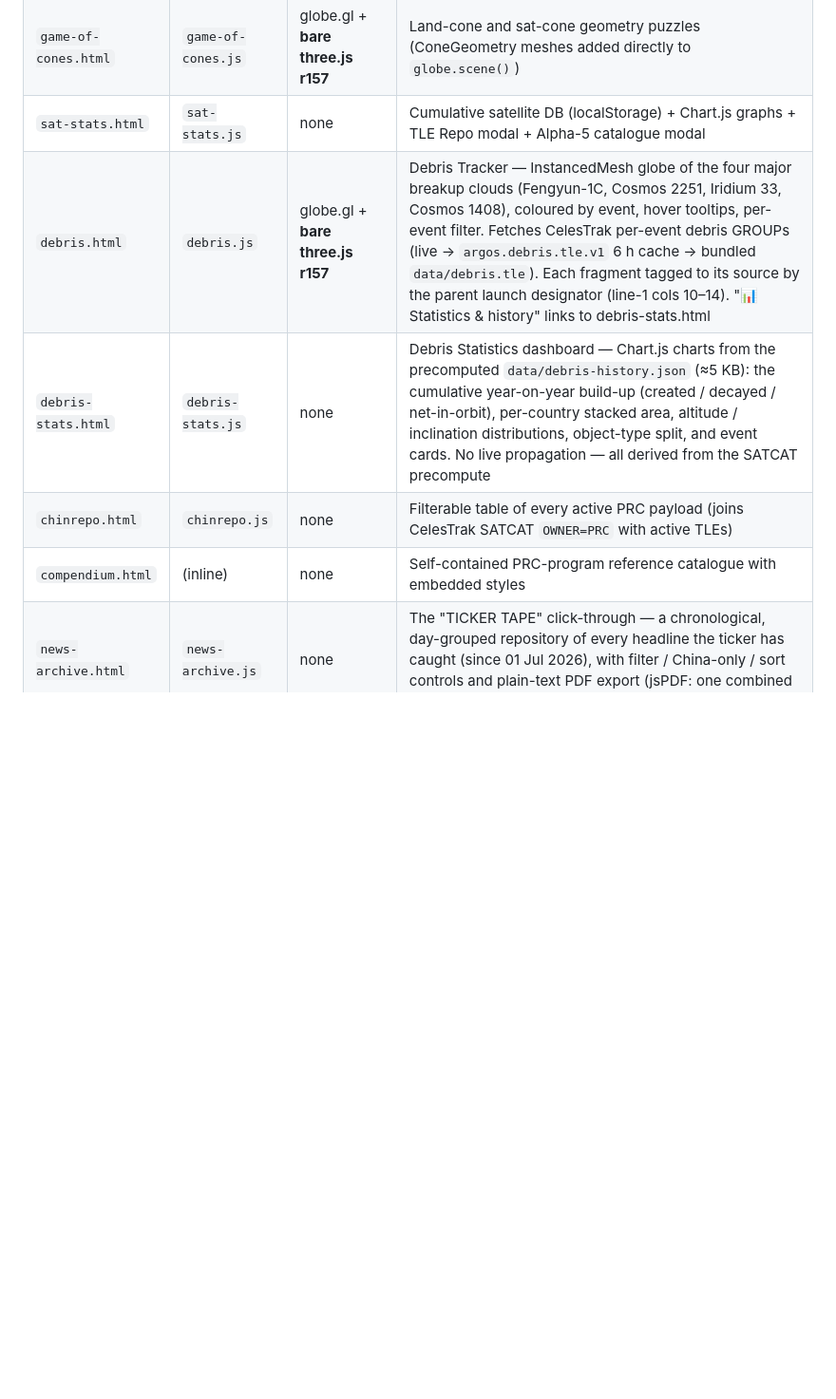
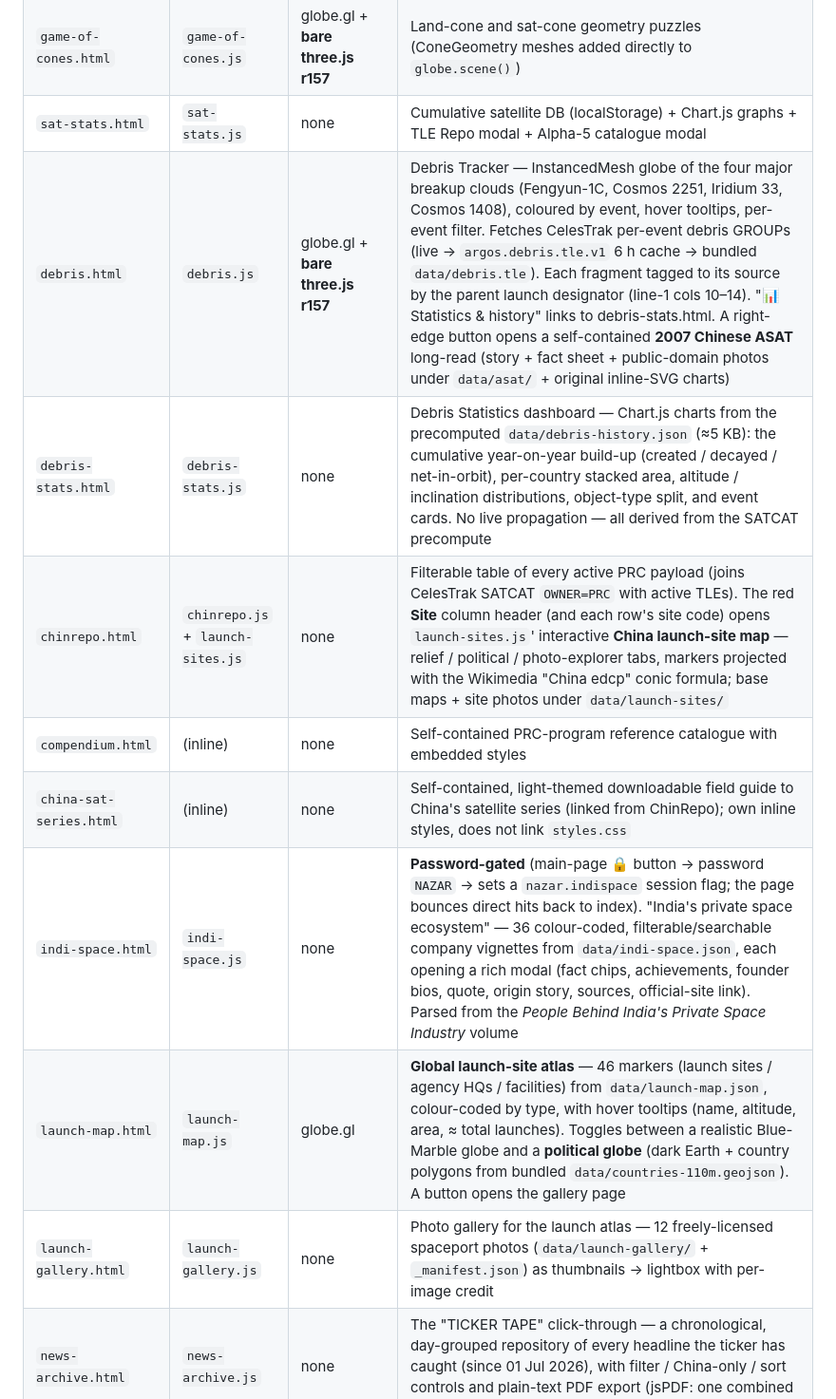
Before and after one commit to Hitesh-Gala/sat-orbit-map, a Markdown page: CLAUDE.md, the part around one of its changes. Shown at 95% size. GitHub-like rendering; blank space fills up the shorter version.

```diff
--- a/CLAUDE.md
+++ b/CLAUDE.md
@@ -55,10 +57,14 @@ Each `.html` is paired with a same-name `.js`. All pages share `styles.css` and
 | `sats-by-ops.html` | `sats-by-ops.js` | globe.gl + **bare three.js r157** | Same InstancedMesh engine, sats colour-coded by ~37 operator/constellation categories with per-category toggles |
 | `game-of-cones.html` | `game-of-cones.js` | globe.gl + **bare three.js r157** | Land-cone and sat-cone geometry puzzles (ConeGeometry meshes added directly to `globe.scene()`) |
 | `sat-stats.html` | `sat-stats.js` | none | Cumulative satellite DB (localStorage) + Chart.js graphs + TLE Repo modal + Alpha-5 catalogue modal |
-| `debris.html` | `debris.js` | globe.gl + **bare three.js r157** | Debris Tracker — InstancedMesh globe of the four major breakup clouds (Fengyun-1C, Cosmos 2251, Iridium 33, Cosmos 1408), coloured by event, hover tooltips, per-event filter. Fetches CelesTrak per-event debris GROUPs (live → `argos.debris.tle.v1` 6 h cache → bundled `data/debris.tle`). Each fragment tagged to its source by the parent launch designator (line-1 cols 10–14). "📊 Statistics & history" links to debris-stats.html |
+| `debris.html` | `debris.js` | globe.gl + **bare three.js r157** | Debris Tracker — InstancedMesh globe of the four major breakup clouds (Fengyun-1C, Cosmos 2251, Iridium 33, Cosmos 1408), coloured by event, hover tooltips, per-event filter. Fetches CelesTrak per-event debris GROUPs (live → `argos.debris.tle.v1` 6 h cache → bundled `data/debris.tle`). Each fragment tagged to its source by the parent launch designator (line-1 cols 10–14). "📊 Statistics & history" links to debris-stats.html. A right-edge button opens a self-contained **2007 Chinese ASAT** long-read (story + fact sheet + public-domain photos under `data/asat/` + original inline-SVG charts) |
 | `debris-stats.html` | `debris-stats.js` | none | Debris Statistics dashboard — Chart.js charts from the precomputed `data/debris-history.json` (≈5 KB): the cumulative year-on-year build-up (created / decayed / net-in-orbit), per-country stacked area, altitude / inclination distributions, object-type split, and event cards. No live propagation — all derived from the SATCAT precompute |
-| `chinrepo.html` | `chinrepo.js` | none | Filterable table of every active PRC payload (joins CelesTrak SATCAT `OWNER=PRC` with active TLEs) |
+| `chinrepo.html` | `chinrepo.js` + `launch-sites.js` | none | Filterable table of every active PRC payload (joins CelesTrak SATCAT `OWNER=PRC` with active TLEs). The red **Site** column header (and each row's site code) opens `launch-sites.js`' interactive **China launch-site map** — relief / political / photo-explorer tabs, markers projected with the Wikimedia "China edcp" conic formula; base maps + site photos under `data/launch-sites/` |
 | `compendium.html` | (inline) | none | Self-contained PRC-program reference catalogue with embedded styles |
+| `china-sat-series.html` | (inline) | none | Self-contained, light-themed downloadable field guide to China's satellite series (linked from ChinRepo); own inline styles, does not link `styles.css` |
+| `indi-space.html` | `indi-space.js` | none | **Password-gated** (main-page 🔒 button → password `NAZAR` → sets a `nazar.indispace` session flag; the page bounces direct hits back to index). "India's private space ecosystem" — 36 colour-coded, filterable/searchable company vignettes from `data/indi-space.json`, each opening a rich modal (fact chips, achievements, founder bios, quote, origin story, sources, official-site link). Parsed from the *People Behind India's Private Space Industry* volume |
+| `launch-map.html` | `launch-map.js` | globe.gl | **Global launch-site atlas** — 46 markers (launch sites / agency HQs / facilities) from `data/launch-map.json`, colour-coded by type, with hover tooltips (name, altitude, area, ≈ total launches). Toggles between a realistic Blue-Marble globe and a **political globe** (dark Earth + country polygons from bundled `data/countries-110m.geojson`). A button opens the gallery page |
+| `launch-gallery.html` | `launch-gallery.js` | none | Photo gallery for the launch atlas — 12 freely-licensed spaceport photos (`data/launch-gallery/` + `_manifest.json`) as thumbnails → lightbox with per-image credit |
 | `news-archive.html` | `news-archive.js` | none | The "TICKER TAPE" click-through — a chronological, day-grouped repository of every headline the ticker has caught (since 01 Jul 2026), with filter / China-only / sort controls and plain-text PDF export (jsPDF: one combined chronological doc, or one per article) |
 | `news-ticker.js` | (included on `index.html`) | none | Scrolling ticker on `index.html`, numbered and China-first, ≤20 items from the last ~month. Pure UI — all data comes from `news-core.js` |
 | `news-core.js` | (shared by ticker + archive) | none | Feed layer + persistent localStorage archive. See "News feeds" below |
```
Also changed, not shown: other parts of CLAUDE.md (+20 -3 lines).
